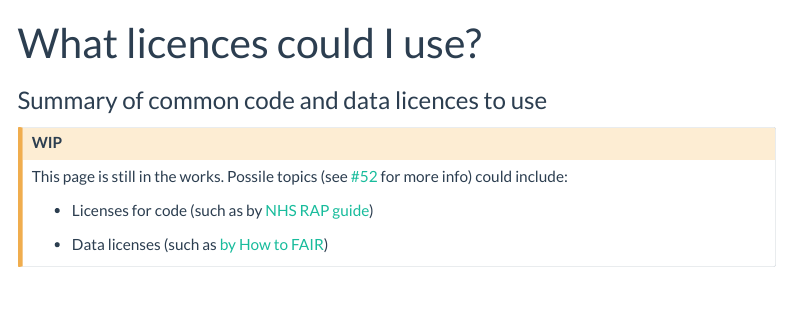
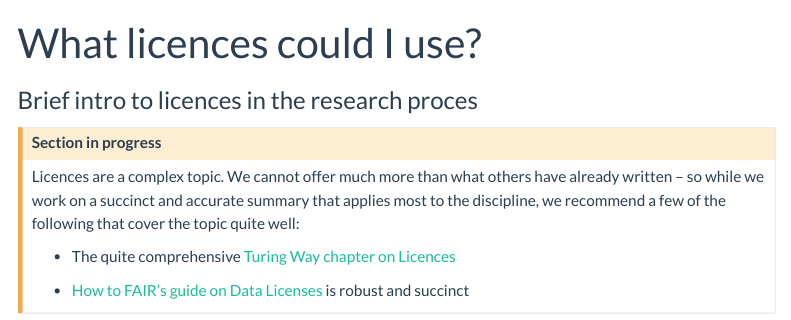
Before and after one commit to sergegoussev/reproducibility-project, a Quarto document (docs/reproducibility-guidance/howtos/licences.qmd): the page in a window 1100 px wide, from its top. Rendered offline with R 4.5, knitr and Pandoc in place of Quarto, with nearby package versions; menus at the side of the page are left out.

```diff
--- a/docs/reproducibility-guidance/howtos/licences.qmd
+++ b/docs/reproducibility-guidance/howtos/licences.qmd
@@ -1,6 +1,6 @@
 ---
 title: "What licences could I use?"
-subtitle: "Summary of common code and data licences to use"
+subtitle: "Brief intro to licences in the research proces"
 draft: true
 sidebar: true
 format:
@@ -10,11 +10,11 @@
 ---
 
 ::: callout-caution
-## WIP
+## Section in progress
 
-This page is still in the works. Possile topics (see [#52](https://github.com/UN-Task-Team-for-Scanner-Data/reproducibility-project/issues/52) for more info) could include:
+Licences are a complex topic. We cannot offer much more than what others have already written -- so while we work on a succinct and accurate summary that applies most to the discipline, we recommend a few of the following that cover the topic quite well:
 
--   Licenses for code (such as by [NHS RAP guide](https://nhsdigital.github.io/rap-community-of-practice/implementing_RAP/publishing_code/licensing-your-code/#what-is-a-software-licence))
+-   The quite comprehensive [Turing Way chapter on Licences](https://book.the-turing-way.org/reproducible-research/licensing/)
 
--   Data licenses (such as [by How to FAIR](https://www.howtofair.dk/how-to-fair/data-licences/))
+-   [How to FAIR's guide on Data Licenses](https://www.howtofair.dk/how-to-fair/data-licences/) is robust and succinct
 :::
```
Also changed, not shown: 2 other files.
